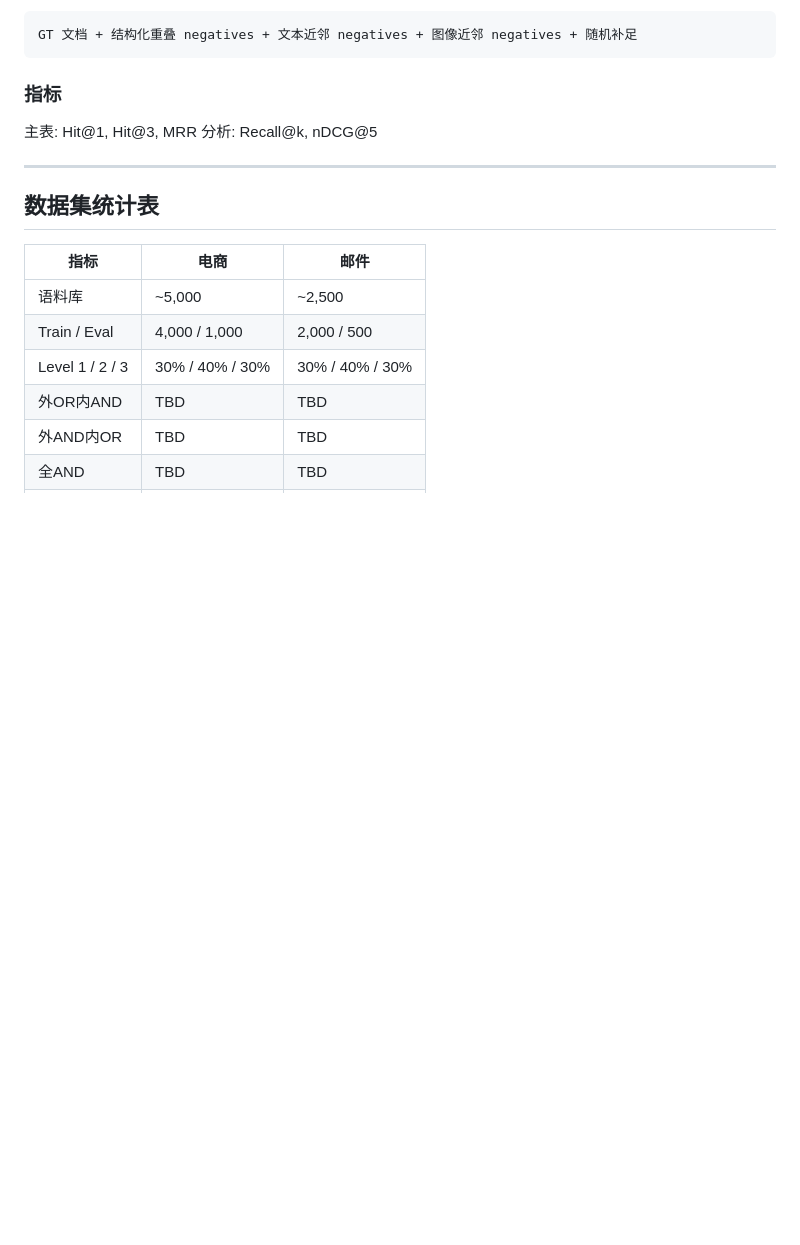
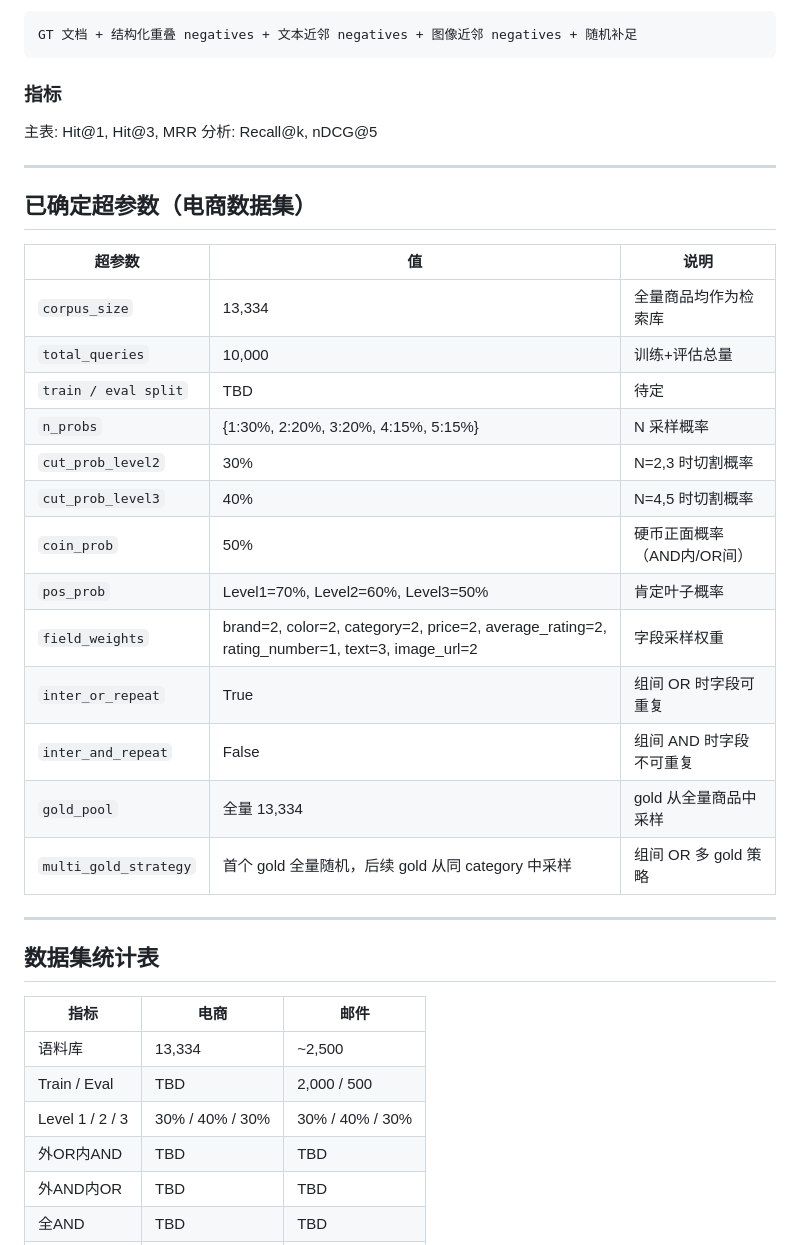
Before and after one commit to youchengsong/proretrieval, a Markdown page: docs/LocalSearch-R1_Query构造.md, the part around the change. Drawn GitHub-style; blank space fills up the shorter version.

```diff
--- a/docs/LocalSearch-R1_Query构造.md
+++ b/docs/LocalSearch-R1_Query构造.md
@@ -542,12 +542,32 @@ GT 文档 + 结构化重叠 negatives + 文本近邻 negatives + 图像近邻 ne
 
 ---
 
+## 已确定超参数（电商数据集）
+
+| 超参数 | 值 | 说明 |
+|--------|-----|------|
+| `corpus_size` | 13,334 | 全量商品均作为检索库 |
+| `total_queries` | 10,000 | 训练+评估总量 |
+| `train / eval split` | TBD | 待定 |
+| `n_probs` | {1:30%, 2:20%, 3:20%, 4:15%, 5:15%} | N 采样概率 |
+| `cut_prob_level2` | 30% | N=2,3 时切割概率 |
+| `cut_prob_level3` | 40% | N=4,5 时切割概率 |
+| `coin_prob` | 50% | 硬币正面概率（AND内/OR间）|
+| `pos_prob` | Level1=70%, Level2=60%, Level3=50% | 肯定叶子概率 |
+| `field_weights` | brand=2, color=2, category=2, price=2, average_rating=2, rating_number=1, text=3, image_url=2 | 字段采样权重 |
+| `inter_or_repeat` | True | 组间 OR 时字段可重复 |
+| `inter_and_repeat` | False | 组间 AND 时字段不可重复 |
+| `gold_pool` | 全量 13,334 | gold 从全量商品中采样 |
+| `multi_gold_strategy` | 首个 gold 全量随机，后续 gold 从同 category 中采样 | 组间 OR 多 gold 策略 |
+
+---
+
 ## 数据集统计表
 
 | 指标 | 电商 | 邮件 |
 |------|------|------|
-| 语料库 | ~5,000 | ~2,500 |
-| Train / Eval | 4,000 / 1,000 | 2,000 / 500 |
+| 语料库 | 13,334 | ~2,500 |
+| Train / Eval | TBD | 2,000 / 500 |
 | Level 1 / 2 / 3 | 30% / 40% / 30% | 30% / 40% / 30% |
 | 外OR内AND | TBD | TBD |
 | 外AND内OR | TBD | TBD |
```
Also changed, not shown: docs/LocalSearch-R1_描述生成方案.md (added, +168 -0 lines).
